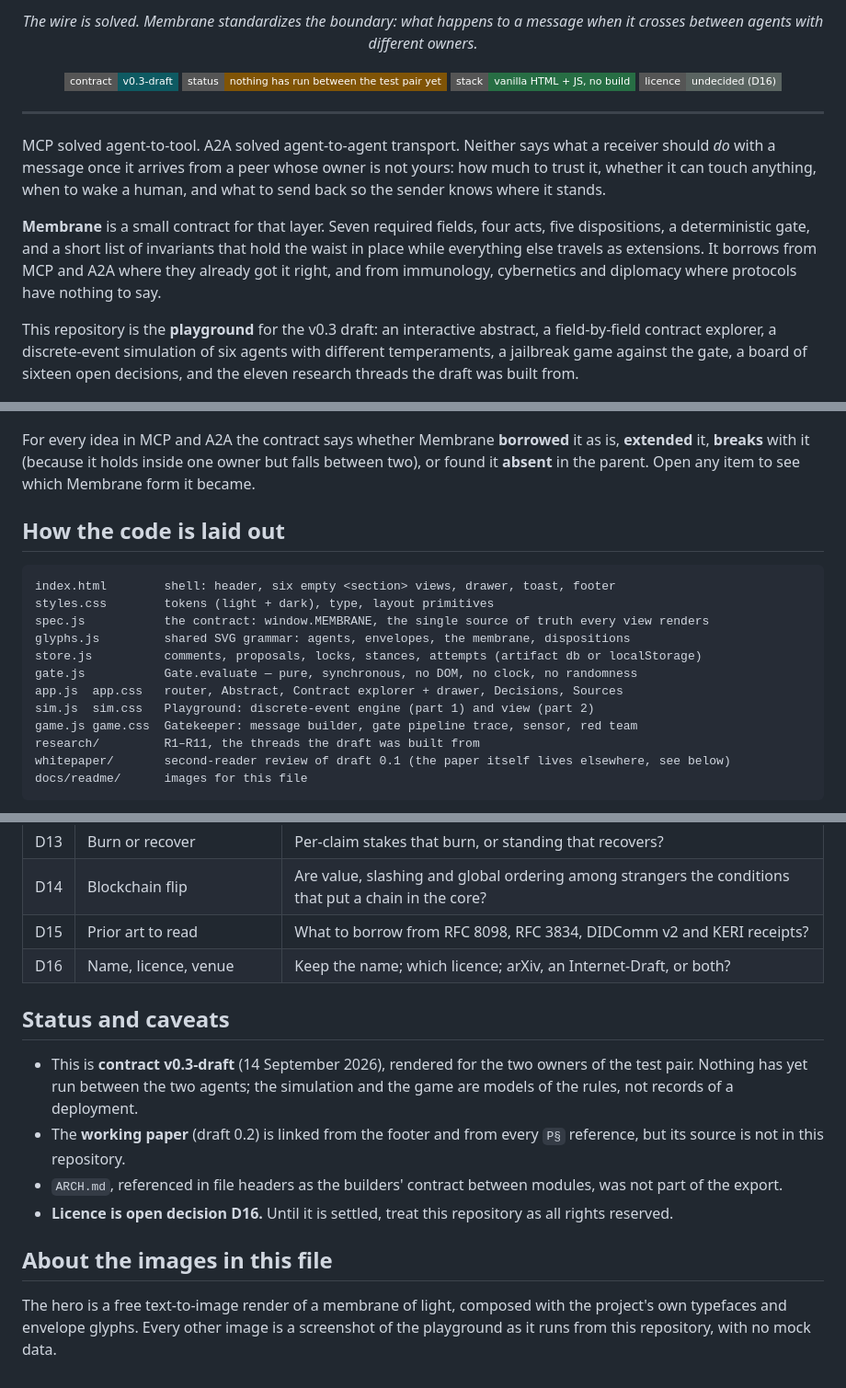
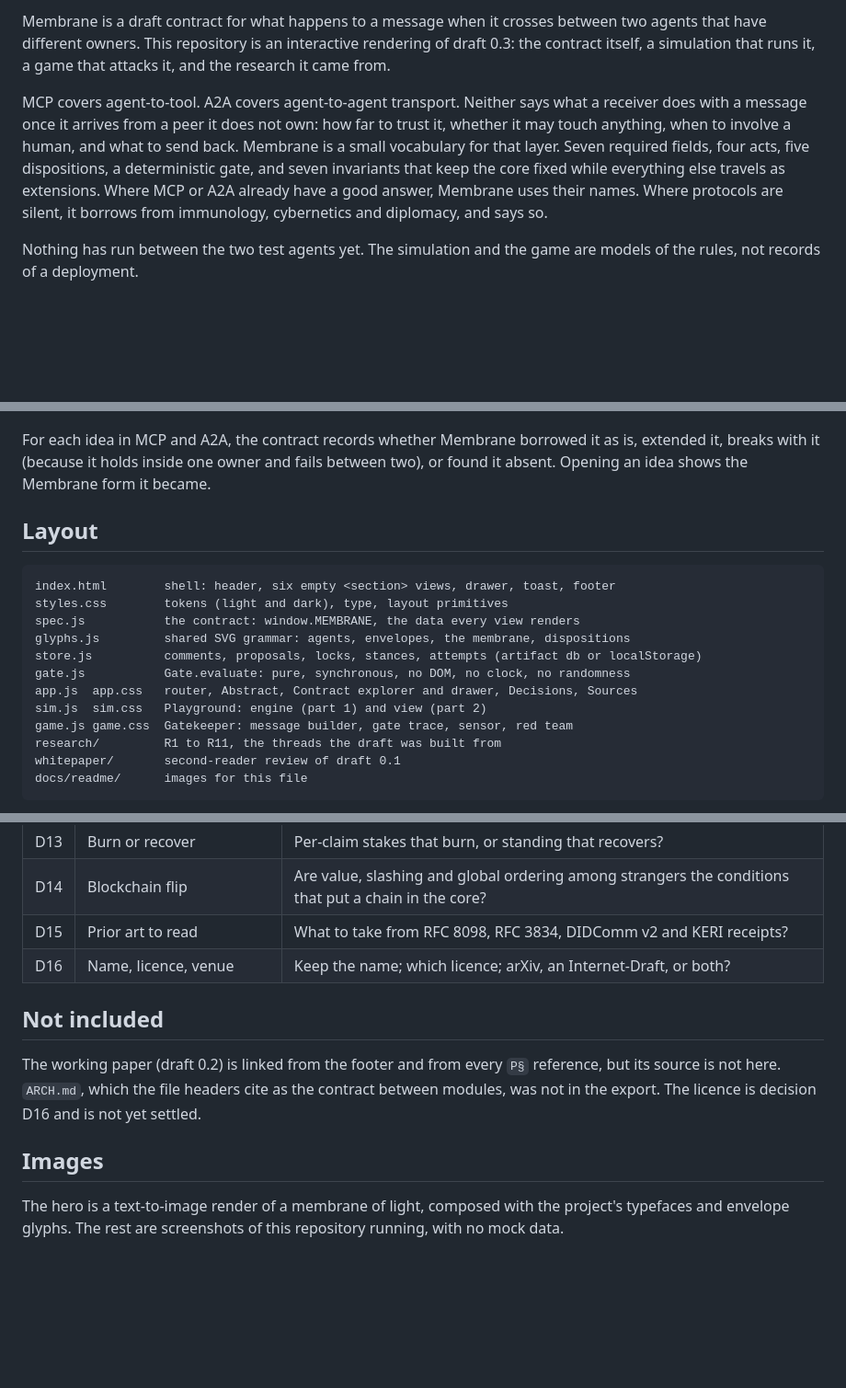
Before and after one commit to vnicolescu/membrane-playground, a Markdown page: README.md, 3 parts joined by grey strips. Shown at 92% size. Drawn GitHub-style; badges without logos; blank space fills up the shorter version.

````diff
--- a/README.md
+++ b/README.md
@@ -6,22 +6,9 @@
 
-<p align="center">
-  <em>The wire is solved. Membrane standardizes the boundary: what happens to a message when it crosses between agents with different owners.</em>
-</p>
+Membrane is a draft contract for what happens to a message when it crosses between two agents that have different owners. This repository is an interactive rendering of draft 0.3: the contract itself, a simulation that runs it, a game that attacks it, and the research it came from.
 
-<p align="center">
-  <img alt="contract" src="https://img.shields.io/badge/contract-v0.3--draft-0e5a62?style=flat-square">
-  <img alt="status" src="https://img.shields.io/badge/status-nothing%20has%20run%20between%20the%20test%20pair%20yet-805406?style=flat-square">
-  <img alt="stack" src="https://img.shields.io/badge/stack-vanilla%20HTML%20%2B%20JS%2C%20no%20build-276e44?style=flat-square">
-  <img alt="licence" src="https://img.shields.io/badge/licence-undecided%20(D16)-5a6461?style=flat-square">
-</p>
+MCP covers agent-to-tool. A2A covers agent-to-agent transport. Neither says what a receiver does with a message once it arrives from a peer it does not own: how far to trust it, whether it may touch anything, when to involve a human, and what to send back. Membrane is a small vocabulary for that layer. Seven required fields, four acts, five dispositions, a deterministic gate, and seven invariants that keep the core fixed while everything else travels as extensions. Where MCP or A2A already have a good answer, Membrane uses their names. Where protocols are silent, it borrows from immunology, cybernetics and diplomacy, and says so.
 
----
-
-MCP solved agent-to-tool. A2A solved agent-to-agent transport. Neither says what a receiver should *do* with a message once it arrives from a peer whose owner is not yours: how much to trust it, whether it can touch anything, when to wake a human, and what to send back so the sender knows where it stands.
-
-**Membrane** is a small contract for that layer. Seven required fields, four acts, five dispositions, a deterministic gate, and a short list of invariants that hold the waist in place while everything else travels as extensions. It borrows from MCP and A2A where they already got it right, and from immunology, cybernetics and diplomacy where protocols have nothing to say.
-
-This repository is the **playground** for the v0.3 draft: an interactive abstract, a field-by-field contract explorer, a discrete-event simulation of six agents with different temperaments, a jailbreak game against the gate, a board of sixteen open decisions, and the eleven research threads the draft was built from.
+Nothing has run between the two test agents yet. The simulation and the game are models of the rules, not records of a deployment.
 
 <p align="center">
   <img src="docs/readme/visual-abstract.png" alt="Visual abstract: Hermes asks brainboi for shareable data; the envelope is sealed, sensed, then given a disposition" width="760">
@@ -107,22 +95,22 @@ Small in the middle, free above and below. Seven required fields, four acts, fiv
   <img src="docs/readme/two-parents.png" alt="What Membrane borrows, extends, breaks and finds absent in MCP and A2A" width="900">
 </p>
 
-For every idea in MCP and A2A the contract says whether Membrane **borrowed** it as is, **extended** it, **breaks** with it (because it holds inside one owner but falls between two), or found it **absent** in the parent. Open any item to see which Membrane form it became.
+For each idea in MCP and A2A, the contract records whether Membrane borrowed it as is, extended it, breaks with it (because it holds inside one owner and fails between two), or found it absent. Opening an idea shows the Membrane form it became.
 
-## How the code is laid out
+## Layout
 
 ```
 index.html        shell: header, six empty <section> views, drawer, toast, footer
-styles.css        tokens (light + dark), type, layout primitives
-spec.js           the contract: window.MEMBRANE, the single source of truth every view renders
+styles.css        tokens (light and dark), type, layout primitives
+spec.js           the contract: window.MEMBRANE, the data every view renders
 glyphs.js         shared SVG grammar: agents, envelopes, the membrane, dispositions
 store.js          comments, proposals, locks, stances, attempts (artifact db or localStorage)
-gate.js           Gate.evaluate — pure, synchronous, no DOM, no clock, no randomness
-app.js  app.css   router, Abstract, Contract explorer + drawer, Decisions, Sources
-sim.js  sim.css   Playground: discrete-event engine (part 1) and view (part 2)
-game.js game.css  Gatekeeper: message builder, gate pipeline trace, sensor, red team
-research/         R1–R11, the threads the draft was built from
-whitepaper/       second-reader review of draft 0.1 (the paper itself lives elsewhere, see below)
+gate.js           Gate.evaluate: pure, synchronous, no DOM, no clock, no randomness
+app.js  app.css   router, Abstract, Contract explorer and drawer, Decisions, Sources
+sim.js  sim.css   Playground: engine (part 1) and view (part 2)
+game.js game.css  Gatekeeper: message builder, gate trace, sensor, red team
+research/         R1 to R11, the threads the draft was built from
+whitepaper/       second-reader review of draft 0.1
 docs/readme/      images for this file
 ```
 
@@ -194,16 +176,13 @@ Sixteen questions the playground can inform but cannot settle. Each names its ow
 | D12 | Receipt privacy | Hash-only, selectively disclosed, or plain? |
 | D13 | Burn or recover | Per-claim stakes that burn, or standing that recovers? |
 | D14 | Blockchain flip | Are value, slashing and global ordering among strangers the conditions that put a chain in the core? |
-| D15 | Prior art to read | What to borrow from RFC 8098, RFC 3834, DIDComm v2 and KERI receipts? |
+| D15 | Prior art to read | What to take from RFC 8098, RFC 3834, DIDComm v2 and KERI receipts? |
 | D16 | Name, licence, venue | Keep the name; which licence; arXiv, an Internet-Draft, or both? |
 
-## Status and caveats
+## Not included
 
-- This is **contract v0.3-draft** (14 September 2026), rendered for the two owners of the test pair. Nothing has yet run between the two agents; the simulation and the game are models of the rules, not records of a deployment.
-- The **working paper** (draft 0.2) is linked from the footer and from every `P§` reference, but its source is not in this repository.
-- `ARCH.md`, referenced in file headers as the builders' contract between modules, was not part of the export.
-- **Licence is open decision D16.** Until it is settled, treat this repository as all rights reserved.
+The working paper (draft 0.2) is linked from the footer and from every `P§` reference, but its source is not here. `ARCH.md`, which the file headers cite as the contract between modules, was not in the export. The licence is decision D16 and is not yet settled.
 
-## About the images in this file
+## Images
 
-The hero is a free text-to-image render of a membrane of light, composed with the project's own typefaces and envelope glyphs. Every other image is a screenshot of the playground as it runs from this repository, with no mock data.
+The hero is a text-to-image render of a membrane of light, composed with the project's typefaces and envelope glyphs. The rest are screenshots of this repository running, with no mock data.
````
Also changed, not shown: other parts of README.md (+54 -59 lines).
